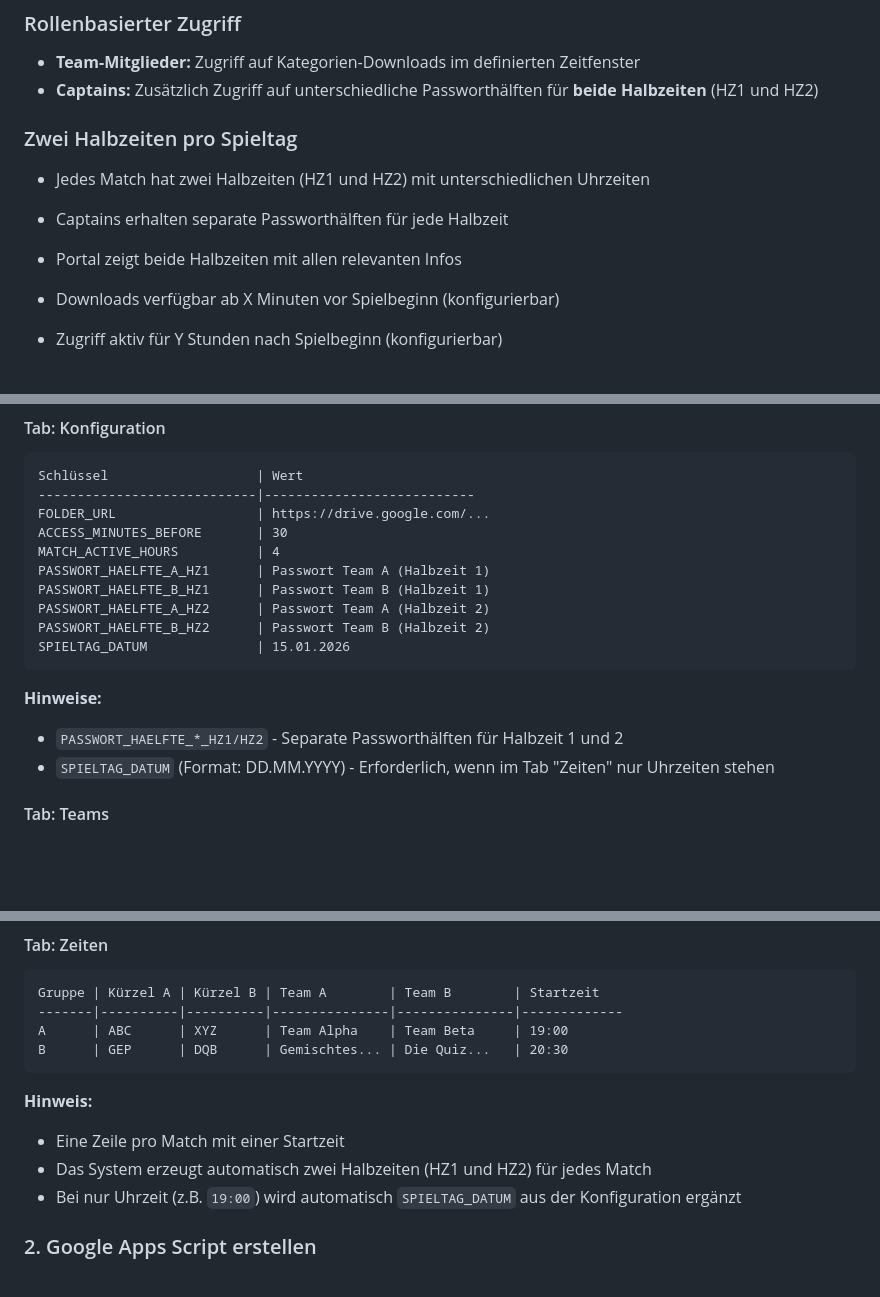
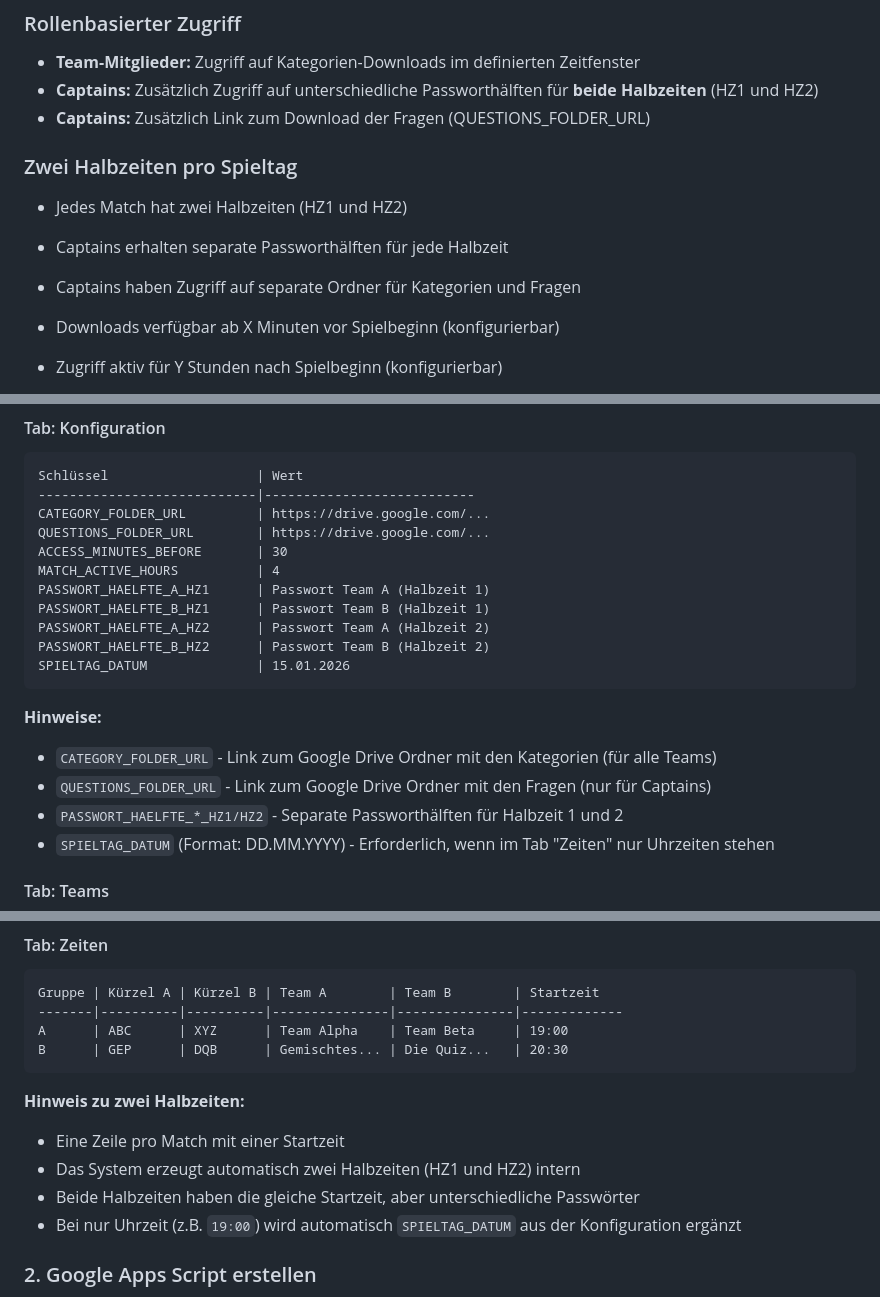
Before and after one commit to dqv-ol/team-portal, a Markdown page: README.md, 3 parts joined by grey strips. GitHub-like rendering; blank space fills up the shorter version.

````diff
--- a/README.md
+++ b/README.md
@@ -16,12 +16,13 @@ Das Team Portal ermöglicht Teams und Captains den Zugriff auf Kategorien-Downlo
 
 - **Team-Mitglieder:** Zugriff auf Kategorien-Downloads im definierten Zeitfenster
 - **Captains:** Zusätzlich Zugriff auf unterschiedliche Passworthälften für **beide Halbzeiten** (HZ1 und HZ2)
+- **Captains:** Zusätzlich Link zum Download der Fragen (QUESTIONS_FOLDER_URL)
 
 ### Zwei Halbzeiten pro Spieltag
 
-- Jedes Match hat zwei Halbzeiten (HZ1 und HZ2) mit unterschiedlichen Uhrzeiten
+- Jedes Match hat zwei Halbzeiten (HZ1 und HZ2)
 - Captains erhalten separate Passworthälften für jede Halbzeit
-- Portal zeigt beide Halbzeiten mit allen relevanten Infos
+- Captains haben Zugriff auf separate Ordner für Kategorien und Fragen
 
 - Downloads verfügbar ab X Minuten vor Spielbeginn (konfigurierbar)
 - Zugriff aktiv für Y Stunden nach Spielbeginn (konfigurierbar)
@@ -79,7 +80,8 @@ Das Team Portal ermöglicht Teams und Captains den Zugriff auf Kategorien-Downlo
 ```
 Schlüssel                   | Wert
 ----------------------------|---------------------------
-FOLDER_URL                  | https://drive.google.com/...
+CATEGORY_FOLDER_URL         | https://drive.google.com/...
+QUESTIONS_FOLDER_URL        | https://drive.google.com/...
 ACCESS_MINUTES_BEFORE       | 30
 MATCH_ACTIVE_HOURS          | 4
 PASSWORT_HAELFTE_A_HZ1      | Passwort Team A (Halbzeit 1)
@@ -91,6 +93,8 @@ SPIELTAG_DATUM              | 15.01.2026
 
 **Hinweise:**
 
+- `CATEGORY_FOLDER_URL` - Link zum Google Drive Ordner mit den Kategorien (für alle Teams)
+- `QUESTIONS_FOLDER_URL` - Link zum Google Drive Ordner mit den Fragen (nur für Captains)
 - `PASSWORT_HAELFTE_*_HZ1/HZ2` - Separate Passworthälften für Halbzeit 1 und 2
 - `SPIELTAG_DATUM` (Format: DD.MM.YYYY) - Erforderlich, wenn im Tab "Zeiten" nur Uhrzeiten stehen
 
@@ -114,10 +118,11 @@ A      | ABC      | XYZ      | Team Alpha    | Team Beta     | 19:00
 B      | GEP      | DQB      | Gemischtes... | Die Quiz...   | 20:30
 ```
 
-**Hinweis:**
+**Hinweis zu zwei Halbzeiten:**
 
 - Eine Zeile pro Match mit einer Startzeit
-- Das System erzeugt automatisch zwei Halbzeiten (HZ1 und HZ2) für jedes Match
+- Das System erzeugt automatisch zwei Halbzeiten (HZ1 und HZ2) intern
+- Beide Halbzeiten haben die gleiche Startzeit, aber unterschiedliche Passwörter
 - Bei nur Uhrzeit (z.B. `19:00`) wird automatisch `SPIELTAG_DATUM` aus der Konfiguration ergänzt
 
 ### 2. Google Apps Script erstellen
````
Also changed, not shown: other parts of README.md (+28 -18 lines).
